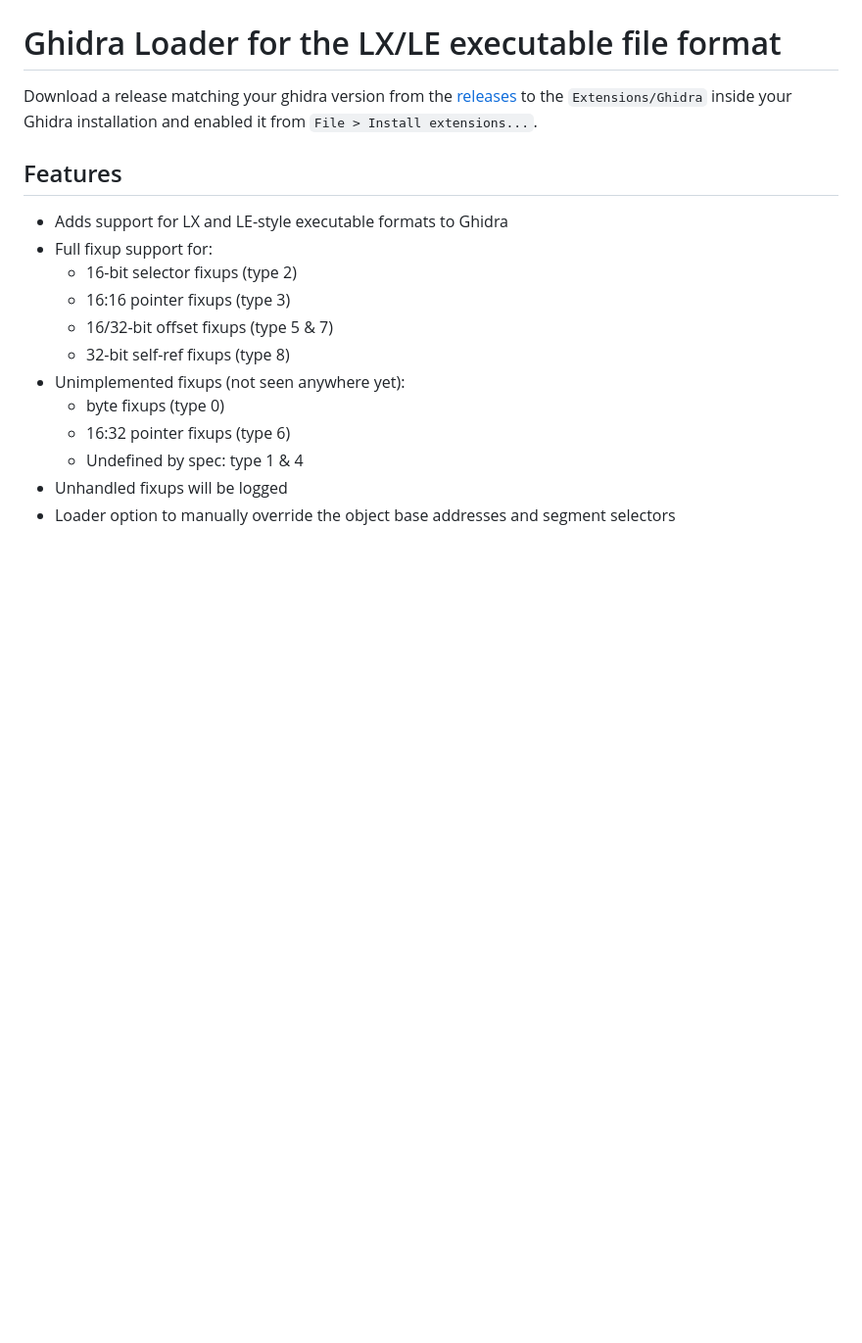
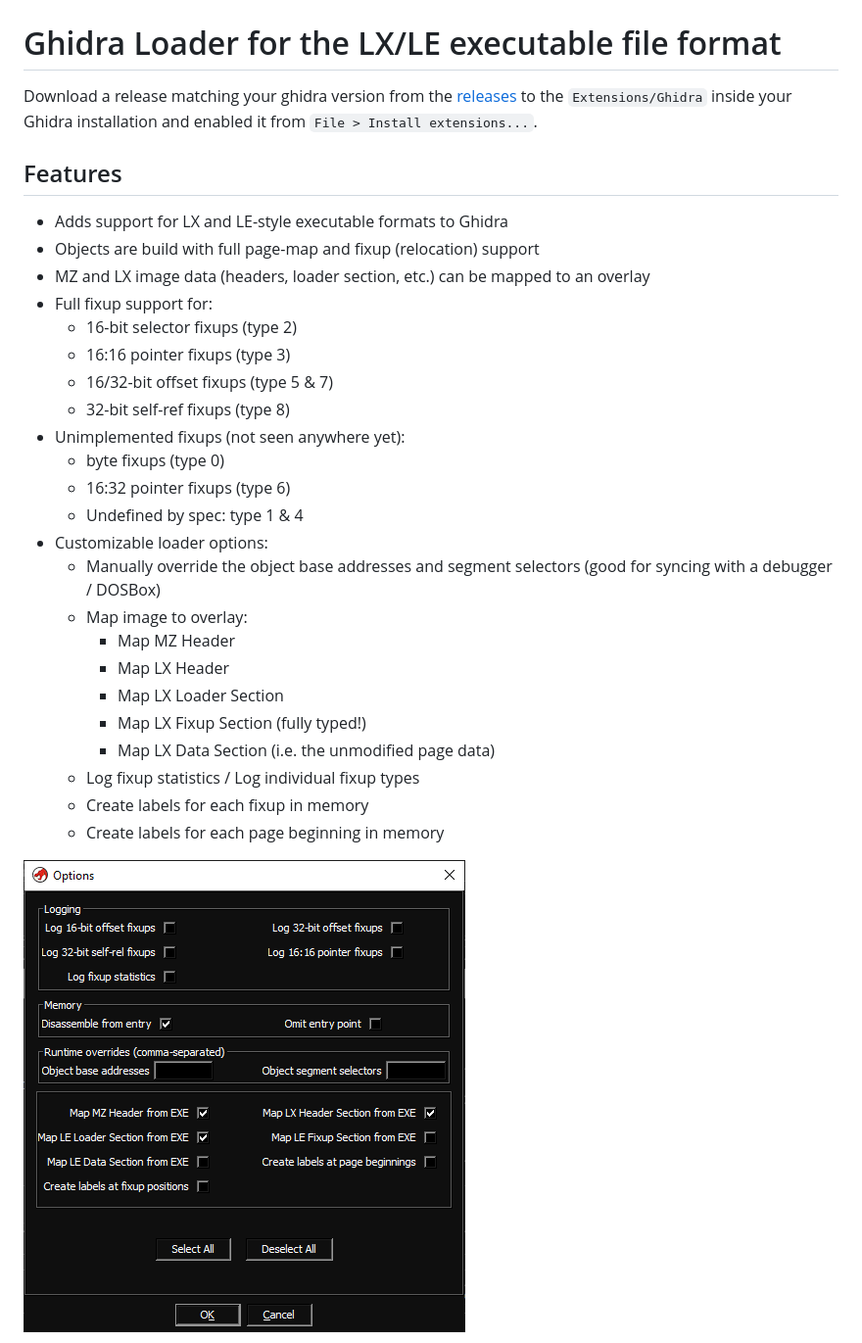
Before and after one commit to yetmorecode/ghidra-lx-loader, a Markdown page: README.md, the part around one of its changes. Shown at 98% size. GitHub-like rendering; pictures changed too: data/options.png; blank space fills up the shorter version.

```diff
--- a/README.md
+++ b/README.md
@@ -5,6 +5,8 @@ Download a release matching your ghidra version from the [releases](https://gith
 ## Features
 
 * Adds support for LX and LE-style executable formats to Ghidra
+* Objects are build with full page-map and fixup (relocation) support
+* MZ and LX image data (headers, loader section, etc.) can be mapped to an overlay
 * Full fixup support for:
   * 16-bit selector fixups (type 2)
   * 16:16 pointer fixups (type 3)
@@ -14,5 +16,17 @@ Download a release matching your ghidra version from the [releases](https://gith
   * byte fixups (type 0)
   * 16:32 pointer fixups (type 6)
   * Undefined by spec: type 1 & 4
-* Unhandled fixups will be logged
-* Loader option to manually override the object base addresses and segment selectors
+* Customizable loader options:
+  * Manually override the object base addresses and segment selectors (good for syncing with a debugger / DOSBox)
+  * Map image to overlay:
+    * Map MZ Header
+    * Map LX Header
+    * Map LX Loader Section
+    * Map LX Fixup Section (fully typed!)
+    * Map LX Data Section (i.e. the unmodified page data)
+  * Log fixup statistics / Log individual fixup types
+  * Create labels for each fixup in memory
+  * Create labels for each page beginning in memory
+
+![Options](data/options.png)
+
```
Also changed, not shown: other parts of README.md (+3 -2 lines), data/imagedata.png (added), data/labels.png (added).
